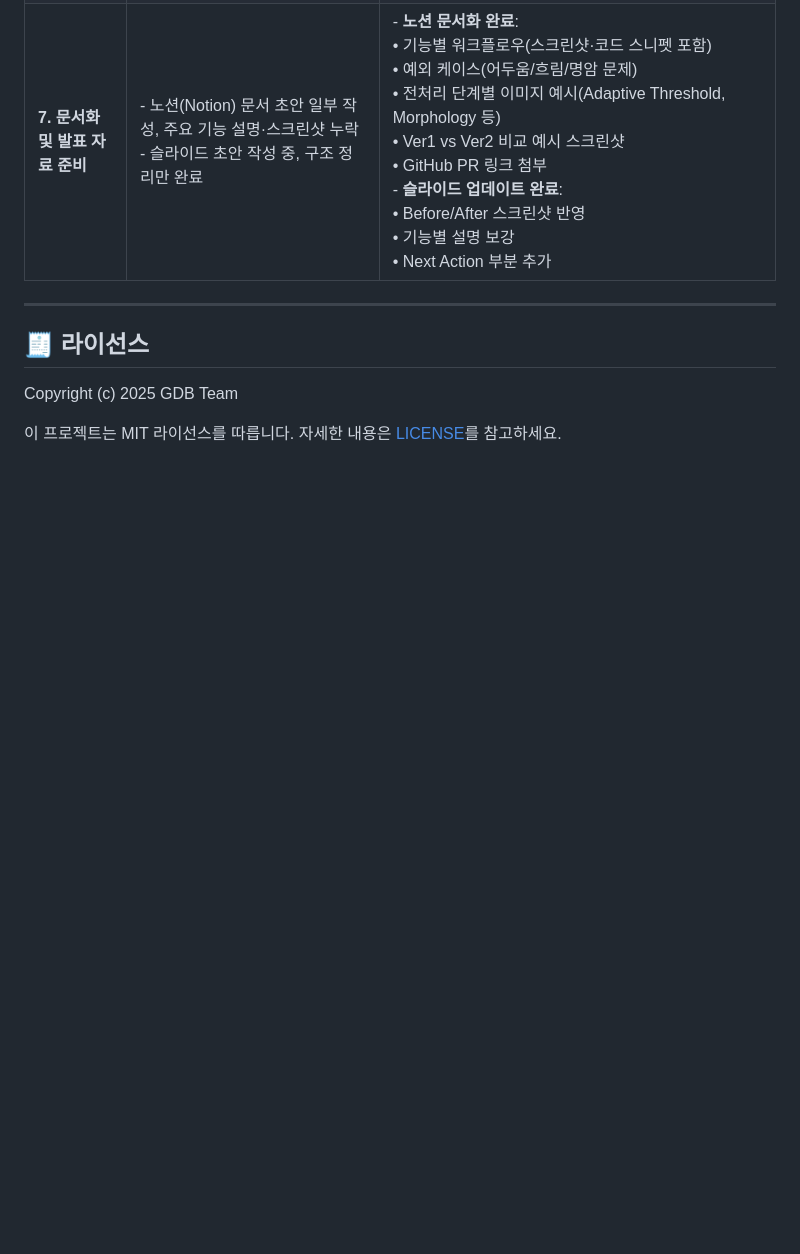
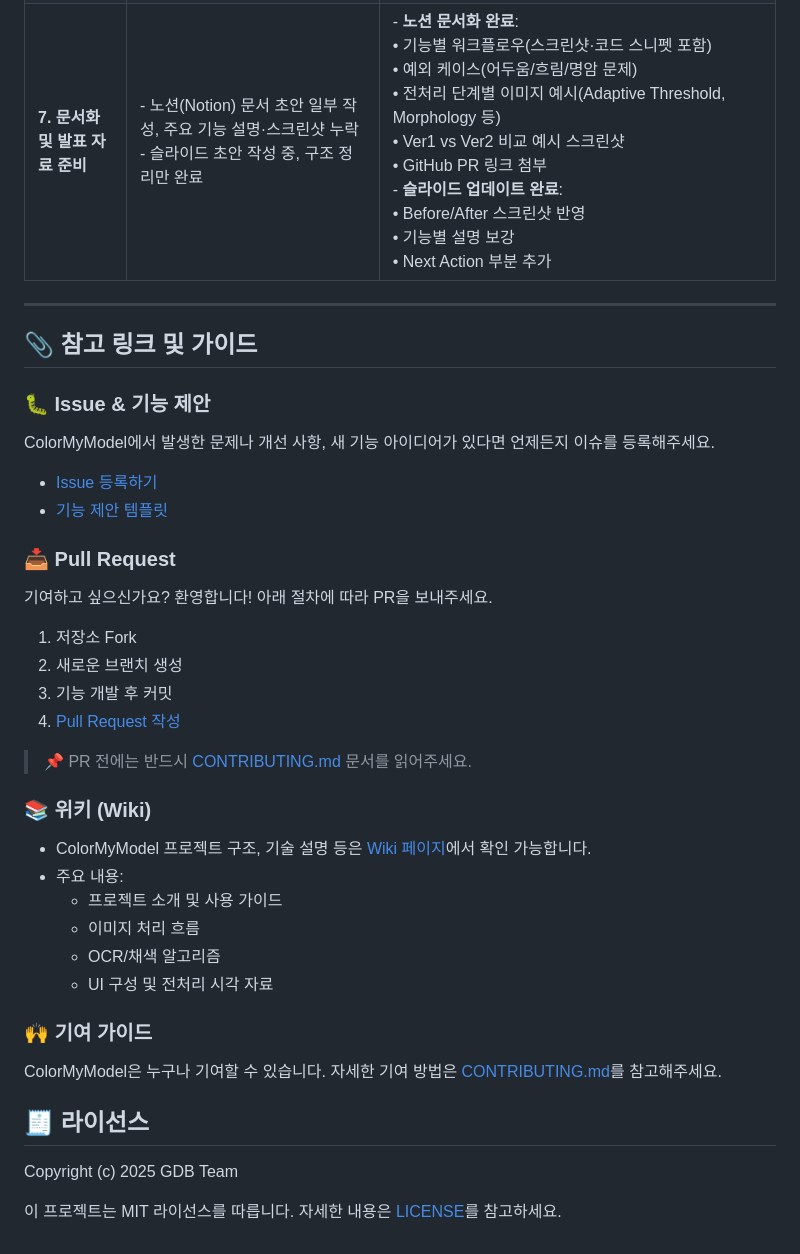
Before and after one commit to spectre0303/ossw-ColorMyModel, a Markdown page: README.md, the part around the change. Drawn GitHub-style; blank space fills up the shorter version.

```diff
--- a/README.md
+++ b/README.md
@@ -204,6 +204,34 @@ Flutter 앱은 `flutter run` 또는 Android Studio에서 실행 가능합니다.
 | **7. 문서화 및 발표 자료 준비** | - 노션(Notion) 문서 초안 일부 작성, 주요 기능 설명·스크린샷 누락<br>- 슬라이드 초안 작성 중, 구조 정리만 완료 | - **노션 문서화 완료**:<br>  • 기능별 워크플로우(스크린샷·코드 스니펫 포함)<br>  • 예외 케이스(어두움/흐림/명암 문제)<br>  • 전처리 단계별 이미지 예시(Adaptive Threshold, Morphology 등)<br>  • Ver1 vs Ver2 비교 예시 스크린샷<br>  • GitHub PR 링크 첨부<br>- **슬라이드 업데이트 완료**:<br>  • Before/After 스크린샷 반영<br>  • 기능별 설명 보강<br>  • Next Action 부분 추가 |
 ---
 
+## 📎 참고 링크 및 가이드
+
+### 🐛 Issue & 기능 제안
+ColorMyModel에서 발생한 문제나 개선 사항, 새 기능 아이디어가 있다면 언제든지 이슈를 등록해주세요.
+- [Issue 등록하기](https://github.com/spectre0303/ossw-ColorMyModel/issues)
+- [기능 제안 템플릿](https://github.com/spectre0303/ossw-ColorMyModel/issues/new?template=feature_request.md)
+
+### 📥 Pull Request
+기여하고 싶으신가요? 환영합니다! 아래 절차에 따라 PR을 보내주세요.
+1. 저장소 Fork
+2. 새로운 브랜치 생성
+3. 기능 개발 후 커밋
+4. [Pull Request 작성](https://github.com/spectre0303/ossw-ColorMyModel/pulls)
+
+> 📌 PR 전에는 반드시 [CONTRIBUTING.md](./CONTRIBUTING.md) 문서를 읽어주세요.
+
+### 📚 위키 (Wiki)
+- ColorMyModel 프로젝트 구조, 기술 설명 등은 [Wiki 페이지](https://github.com/spectre0303/ossw-ColorMyModel/wiki)에서 확인 가능합니다.
+- 주요 내용:
+  - 프로젝트 소개 및 사용 가이드
+  - 이미지 처리 흐름
+  - OCR/채색 알고리즘
+  - UI 구성 및 전처리 시각 자료
+
+
+### 🙌 기여 가이드
+ColorMyModel은 누구나 기여할 수 있습니다. 자세한 기여 방법은 [CONTRIBUTING.md](./CONTRIBUTING.md)를 참고해주세요.
+
 ## 🧾 라이선스
 
 Copyright (c) 2025 GDB Team
```
